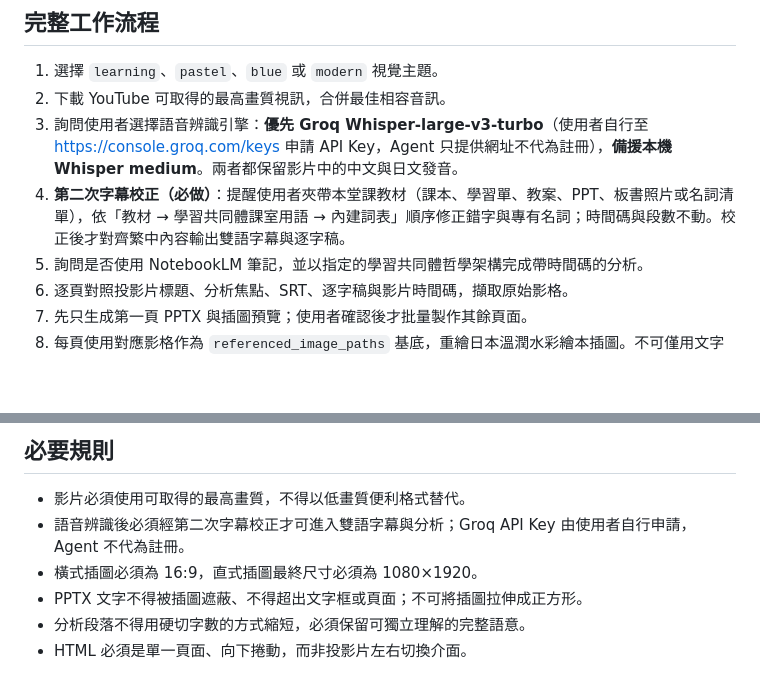
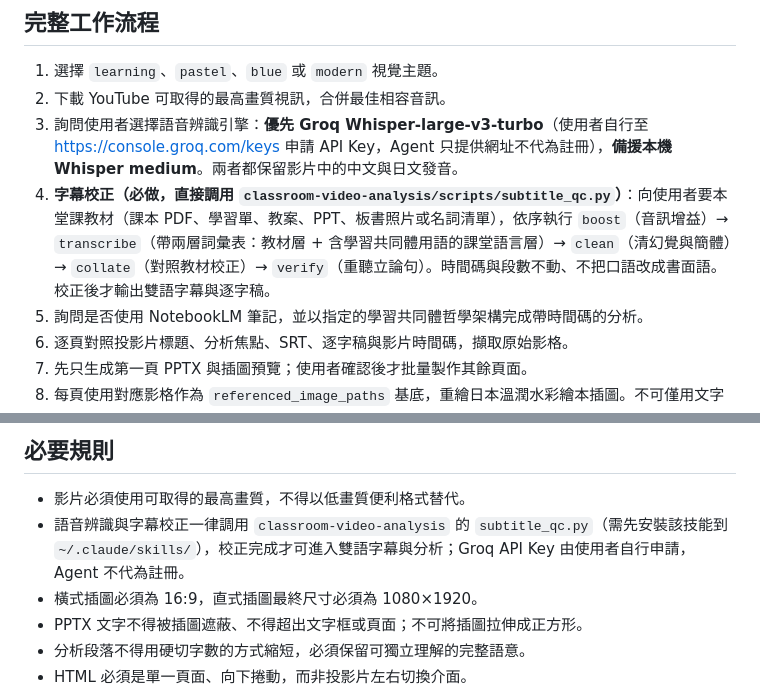
Before and after one commit to hsuyiping-rgb/SLC-skill, a Markdown page: README.md, 2 parts joined by grey strips. GitHub-like rendering; blank space fills up the shorter version.

```diff
--- a/README.md
+++ b/README.md
@@ -15,7 +15,7 @@
 1. 選擇 `learning`、`pastel`、`blue` 或 `modern` 視覺主題。
 2. 下載 YouTube 可取得的最高畫質視訊，合併最佳相容音訊。
 3. 詢問使用者選擇語音辨識引擎：**優先 Groq Whisper-large-v3-turbo**（使用者自行至 https://console.groq.com/keys 申請 API Key，Agent 只提供網址不代為註冊），**備援本機 Whisper medium**。兩者都保留影片中的中文與日文發音。
-4. **第二次字幕校正（必做）**：提醒使用者夾帶本堂課教材（課本、學習單、教案、PPT、板書照片或名詞清單），依「教材 → 學習共同體課室用語 → 內建詞表」順序修正錯字與專有名詞；時間碼與段數不動。校正後才對齊繁中內容輸出雙語字幕與逐字稿。
+4. **字幕校正（必做，直接調用 `classroom-video-analysis/scripts/subtitle_qc.py`）**：向使用者要本堂課教材（課本 PDF、學習單、教案、PPT、板書照片或名詞清單），依序執行 `boost`（音訊增益）→ `transcribe`（帶兩層詞彙表：教材層 + 含學習共同體用語的課堂語言層）→ `clean`（清幻覺與簡體）→ `collate`（對照教材校正）→ `verify`（重聽立論句）。時間碼與段數不動、不把口語改成書面語。校正後才輸出雙語字幕與逐字稿。
 5. 詢問是否使用 NotebookLM 筆記，並以指定的學習共同體哲學架構完成帶時間碼的分析。
 6. 逐頁對照投影片標題、分析焦點、SRT、逐字稿與影片時間碼，擷取原始影格。
 7. 先只生成第一頁 PPTX 與插圖預覽；使用者確認後才批量製作其餘頁面。
@@ -30,7 +30,7 @@
 ## 必要規則
 
 - 影片必須使用可取得的最高畫質，不得以低畫質便利格式替代。
-- 語音辨識後必須經第二次字幕校正才可進入雙語字幕與分析；Groq API Key 由使用者自行申請，Agent 不代為註冊。
+- 語音辨識與字幕校正一律調用 `classroom-video-analysis` 的 `subtitle_qc.py`（需先安裝該技能到 `~/.claude/skills/`），校正完成才可進入雙語字幕與分析；Groq API Key 由使用者自行申請，Agent 不代為註冊。
 - 橫式插圖必須為 16:9，直式插圖最終尺寸必須為 1080×1920。
 - PPTX 文字不得被插圖遮蔽、不得超出文字框或頁面；不可將插圖拉伸成正方形。
 - 分析段落不得用硬切字數的方式縮短，必須保留可獨立理解的完整語意。
```
Also changed, not shown: SKILL.md (+35 -16 lines).
